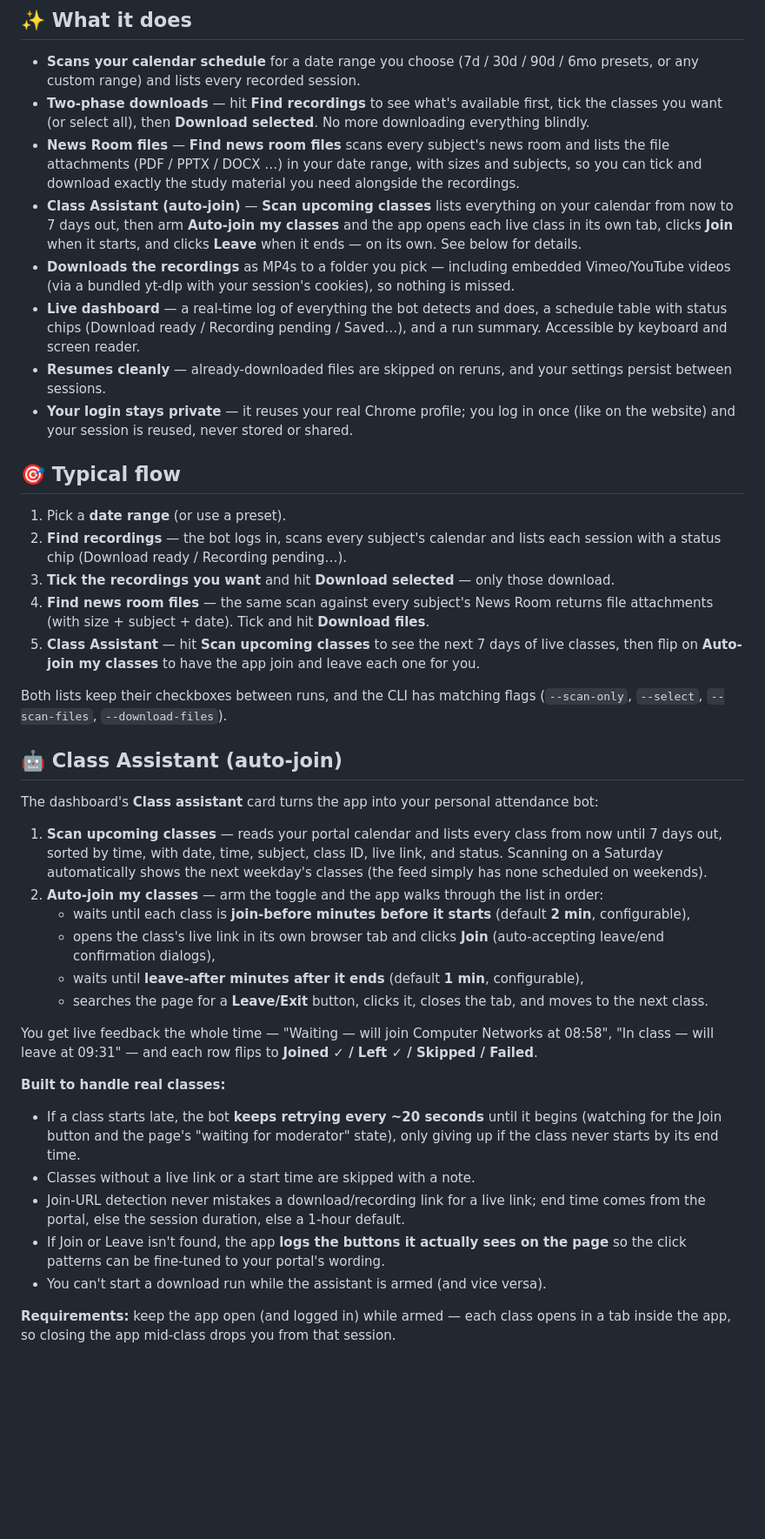
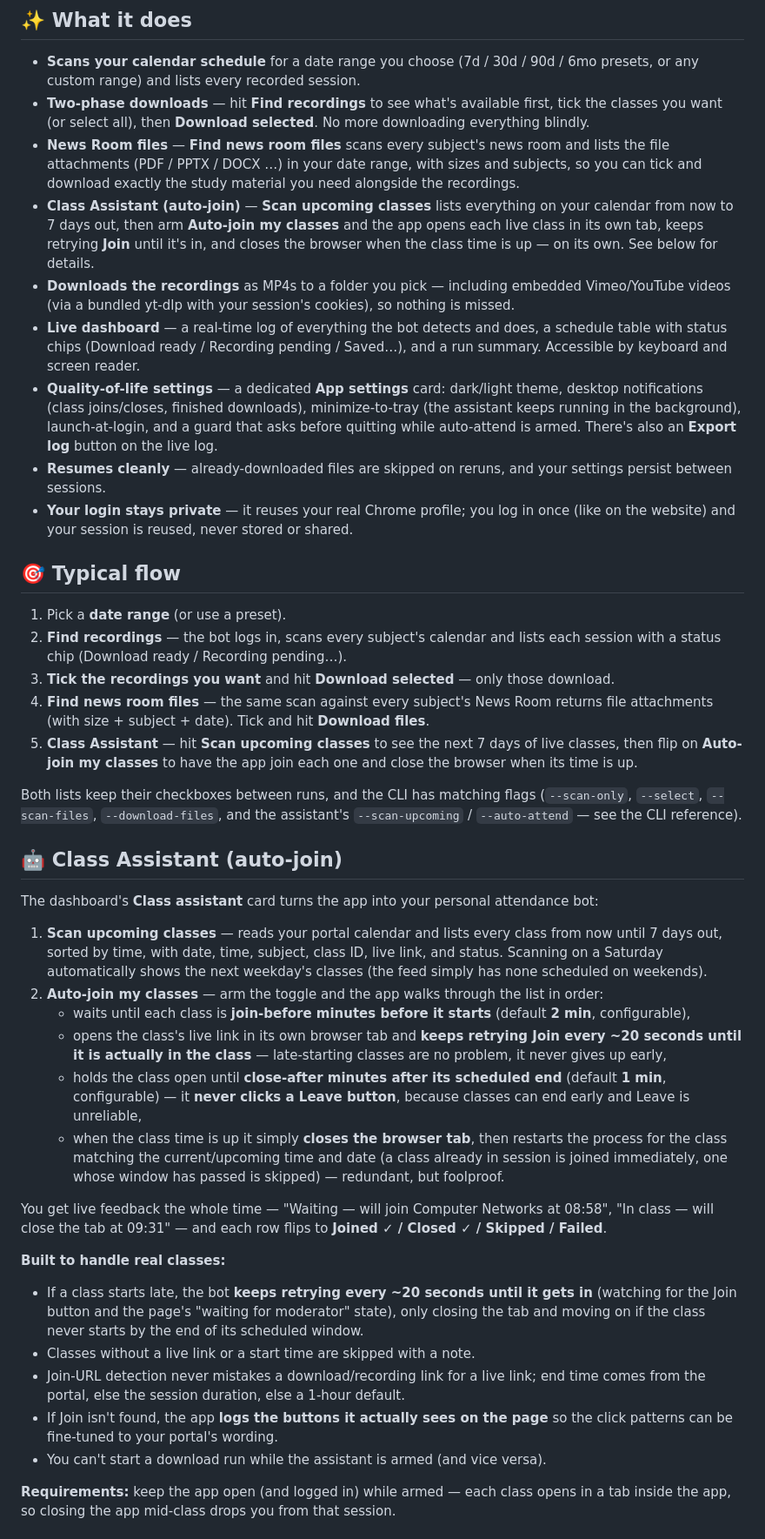
Before and after one commit to JacyFleisie/myaie-recording-downloader, a Markdown page: README.md, the part around one of its changes. Shown at 87% size. Drawn GitHub-style; blank space fills up the shorter version.

Commit message:
README: v1.4.0 — QoL settings, CLI assistant flags, 401 auto-relogin

```diff
--- a/README.md
+++ b/README.md
@@ -46,14 +46,20 @@ you're ready.
   you need alongside the recordings.
 - **Class Assistant (auto-join)** — **Scan upcoming classes** lists everything
   on your calendar from now to 7 days out, then arm **Auto-join my classes** and
-  the app opens each live class in its own tab, clicks **Join** when it starts,
-  and clicks **Leave** when it ends — on its own. See below for details.
+  the app opens each live class in its own tab, keeps retrying **Join** until
+  it's in, and closes the browser when the class time is up — on its own. See
+  below for details.
 - **Downloads the recordings** as MP4s to a folder you pick — including
   embedded Vimeo/YouTube videos (via a bundled yt-dlp with your session's
   cookies), so nothing is missed.
 - **Live dashboard** — a real-time log of everything the bot detects and does,
   a schedule table with status chips (Download ready / Recording pending /
   Saved…), and a run summary. Accessible by keyboard and screen reader.
+- **Quality-of-life settings** — a dedicated **App settings** card: dark/light
+  theme, desktop notifications (class joins/closes, finished downloads),
+  minimize-to-tray (the assistant keeps running in the background),
+  launch-at-login, and a guard that asks before quitting while auto-attend is
+  armed. There's also an **Export log** button on the live log.
 - **Resumes cleanly** — already-downloaded files are skipped on reruns, and
   your settings persist between sessions.
 - **Your login stays private** — it reuses your real Chrome profile; you log in
@@ -70,11 +76,12 @@ you're ready.
    returns file attachments (with size + subject + date). Tick and hit
    **Download files**.
 5. **Class Assistant** — hit **Scan upcoming classes** to see the next 7 days of
-   live classes, then flip on **Auto-join my classes** to have the app join and
-   leave each one for you.
+   live classes, then flip on **Auto-join my classes** to have the app join each
+   one and close the browser when its time is up.
 
 Both lists keep their checkboxes between runs, and the CLI has matching flags
-(`--scan-only`, `--select`, `--scan-files`, `--download-files`).
+(`--scan-only`, `--select`, `--scan-files`, `--download-files`, and the
+assistant's `--scan-upcoming` / `--auto-attend` — see the CLI reference).
 
 ## 🤖 Class Assistant (auto-join)
 
@@ -89,28 +96,33 @@ attendance bot:
    in order:
    - waits until each class is **join-before minutes before it starts**
      (default **2 min**, configurable),
-   - opens the class's live link in its own browser tab and clicks **Join**
-     (auto-accepting leave/end confirmation dialogs),
-   - waits until **leave-after minutes after it ends** (default **1 min**,
-     configurable),
-   - searches the page for a **Leave/Exit** button, clicks it, closes the tab,
-     and moves to the next class.
+   - opens the class's live link in its own browser tab and **keeps retrying
+     Join every ~20 seconds until it is actually in the class** — late-starting
+     classes are no problem, it never gives up early,
+   - holds the class open until **close-after minutes after its scheduled end**
+     (default **1 min**, configurable) — it **never clicks a Leave button**,
+     because classes can end early and Leave is unreliable,
+   - when the class time is up it simply **closes the browser tab**, then
+     restarts the process for the class matching the current/upcoming time and
+     date (a class already in session is joined immediately, one whose window
+     has passed is skipped) — redundant, but foolproof.
 
 You get live feedback the whole time — "Waiting — will join Computer Networks
-at 08:58", "In class — will leave at 09:31" — and each row flips to
-**Joined ✓ / Left ✓ / Skipped / Failed**.
+at 08:58", "In class — will close the tab at 09:31" — and each row flips to
+**Joined ✓ / Closed ✓ / Skipped / Failed**.
 
 **Built to handle real classes:**
 
-- If a class starts late, the bot **keeps retrying every ~20 seconds** until it
-  begins (watching for the Join button and the page's "waiting for moderator"
-  state), only giving up if the class never starts by its end time.
+- If a class starts late, the bot **keeps retrying every ~20 seconds until it
+  gets in** (watching for the Join button and the page's "waiting for
+  moderator" state), only closing the tab and moving on if the class never
+  starts by the end of its scheduled window.
 - Classes without a live link or a start time are skipped with a note.
 - Join-URL detection never mistakes a download/recording link for a live link;
   end time comes from the portal, else the session duration, else a 1-hour
   default.
-- If Join or Leave isn't found, the app **logs the buttons it actually sees on
-  the page** so the click patterns can be fine-tuned to your portal's wording.
+- If Join isn't found, the app **logs the buttons it actually sees on the page**
+  so the click patterns can be fine-tuned to your portal's wording.
 - You can't start a download run while the assistant is armed (and vice versa).
 
 **Requirements:** keep the app open (and logged in) while armed — each class
```
Also changed, not shown: other parts of README.md (+26 -11 lines).
